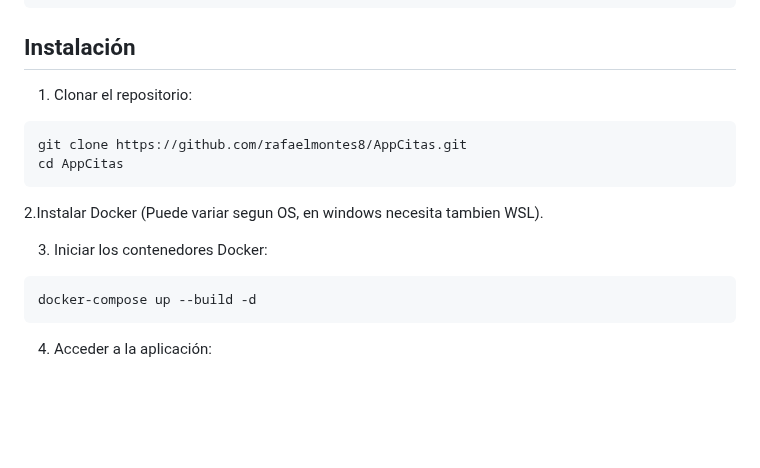
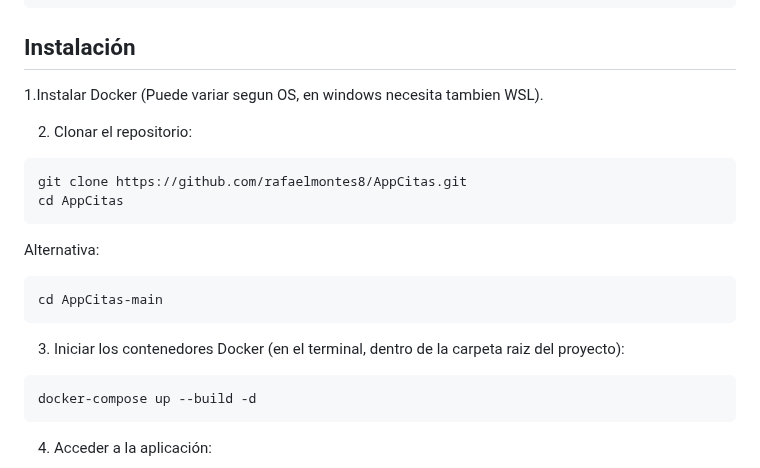
Before and after one commit to rafaelmontes8/AppCitas, a Markdown page: README.md, the part around the change. Drawn GitHub-style; blank space fills up the shorter version.

Commit message:
anadidas explicaciones

````diff
--- a/README.md
+++ b/README.md
@@ -56,15 +56,20 @@ Sistema de gestión de citas online para una clínica de psicología, desarrolla
 
 ## Instalación
 
-1. Clonar el repositorio:
+1.Instalar Docker (Puede variar segun OS, en windows necesita tambien WSL).
+
+2. Clonar el repositorio:
 ```bash
 git clone https://github.com/rafaelmontes8/AppCitas.git
 cd AppCitas
 ```
+Alternativa:
+```bash
+cd AppCitas-main
+```
 
-2.Instalar Docker (Puede variar segun OS, en windows necesita tambien WSL).
 
-3. Iniciar los contenedores Docker:
+3. Iniciar los contenedores Docker (en el terminal, dentro de la carpeta raiz del proyecto):
 ```bash
 docker-compose up --build -d
 ```
````
